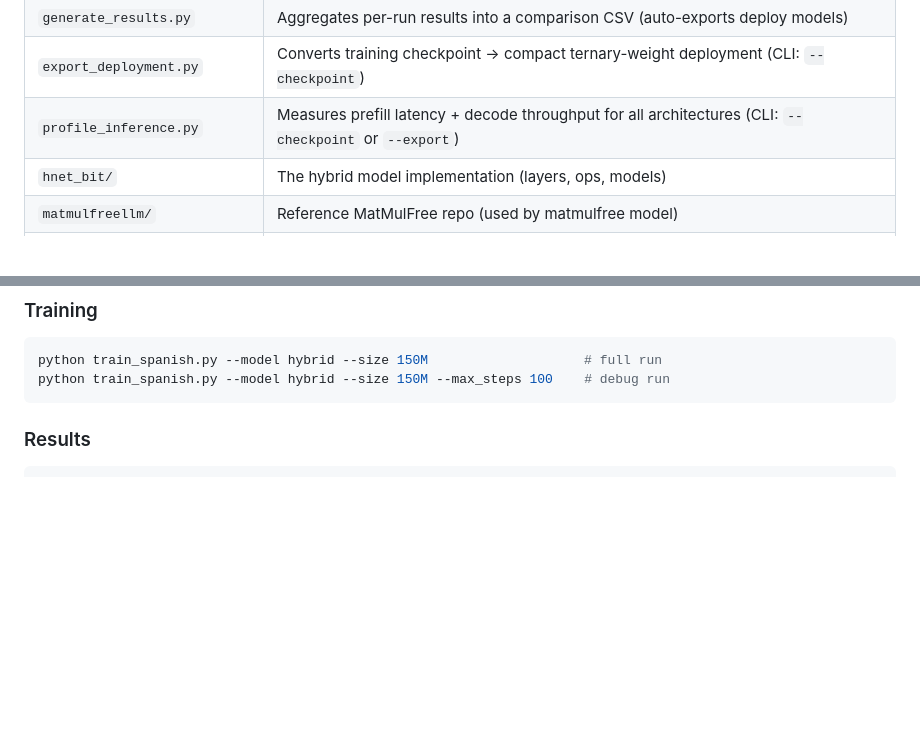
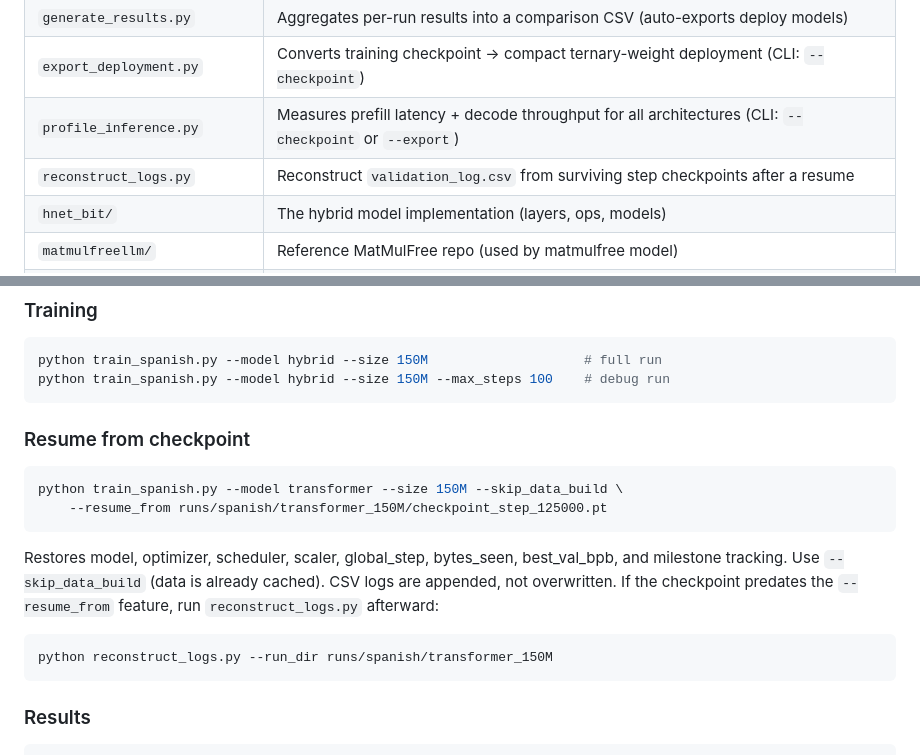
Before and after one commit to jcv-dev/hnet_bit_benchmarks, a Markdown page: AGENTS.md, 2 parts joined by grey strips. Rendered like a GitHub page; blank space fills up the shorter version.

````diff
--- a/AGENTS.md
+++ b/AGENTS.md
@@ -21,6 +21,7 @@ Thesis benchmark comparing three language model architectures on Spanish Billion
 | `generate_results.py` | Aggregates per-run results into a comparison CSV (auto-exports deploy models) |
 | `export_deployment.py` | Converts training checkpoint → compact ternary-weight deployment (CLI: `--checkpoint`) |
 | `profile_inference.py` | Measures prefill latency + decode throughput for all architectures (CLI: `--checkpoint` or `--export`) |
+| `reconstruct_logs.py` | Reconstruct `validation_log.csv` from surviving step checkpoints after a resume |
 | `hnet_bit/` | The hybrid model implementation (layers, ops, models) |
 | `matmulfreellm/` | Reference MatMulFree repo (used by matmulfree model) |
 | `hnet-main/` | Reference HNet repo (not directly imported) |
@@ -45,6 +46,18 @@ python train_spanish.py --model hybrid --size 150M --max_steps 1 --batch_size 1
 ```bash
 python train_spanish.py --model hybrid --size 150M                    # full run
 python train_spanish.py --model hybrid --size 150M --max_steps 100    # debug run
+```
+
+### Resume from checkpoint
+```bash
+python train_spanish.py --model transformer --size 150M --skip_data_build \
+    --resume_from runs/spanish/transformer_150M/checkpoint_step_125000.pt
+```
+Restores model, optimizer, scheduler, scaler, global_step, bytes_seen, best_val_bpb, and milestone tracking.
+Use `--skip_data_build` (data is already cached). CSV logs are appended, not overwritten.
+If the checkpoint predates the `--resume_from` feature, run `reconstruct_logs.py` afterward:
+```bash
+python reconstruct_logs.py --run_dir runs/spanish/transformer_150M
 ```
 
 ### Results
````
Also changed, not shown: README.md (+13 -0 lines).
